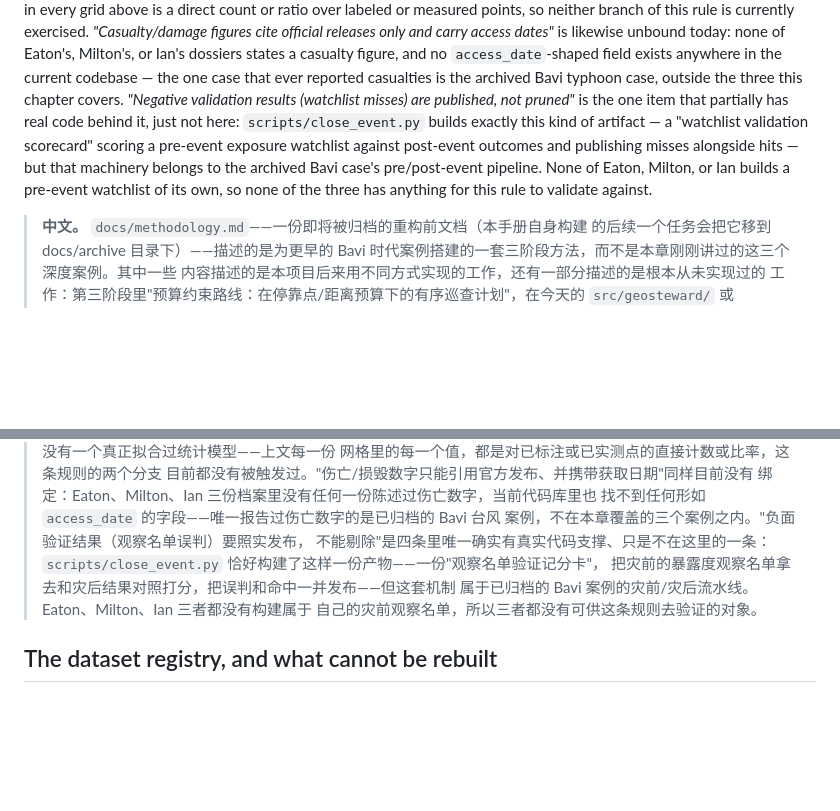
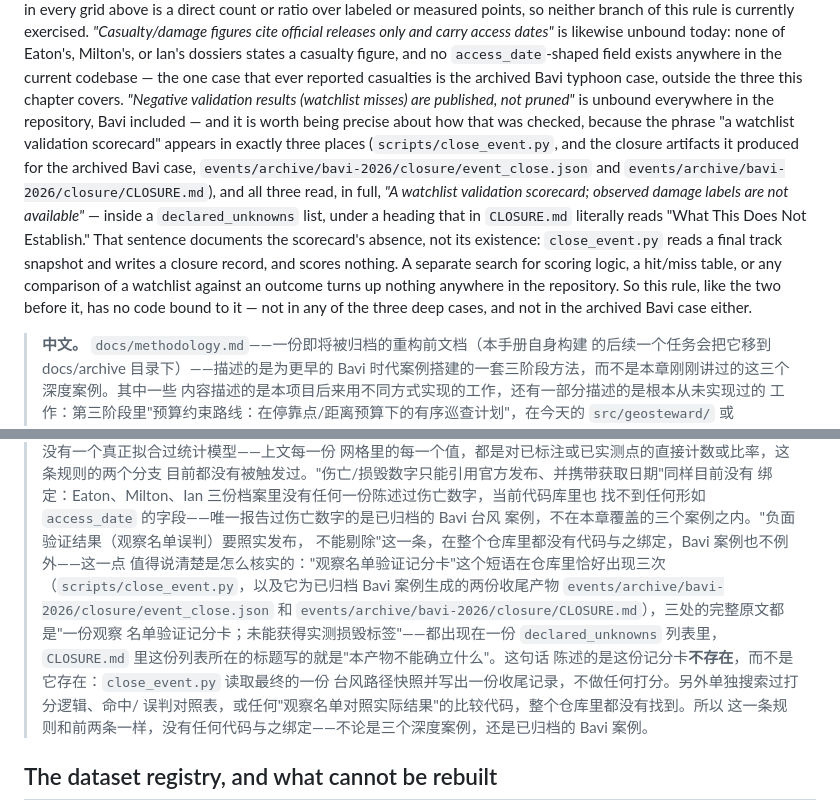
Before and after one commit to rayford295/ray-resilience, a Markdown page: docs/manual/06-data-and-evidence.md, 2 parts joined by grey strips. Rendered like a GitHub page; blank space fills up the shorter version.

Commit message:
docs(manual): correct rule 4 — watchlist scorecard is a declared unknown, not built code

```diff
--- a/docs/manual/06-data-and-evidence.md
+++ b/docs/manual/06-data-and-evidence.md
@@ -641,13 +641,22 @@ Ian's dossiers states a casualty figure, and no `access_date`-shaped field
 exists anywhere in the current codebase — the one case that ever reported
 casualties is the archived Bavi typhoon case, outside the three this
 chapter covers. *"Negative validation results (watchlist misses) are
-published, not pruned"* is the one item that partially has real code behind
-it, just not here: `scripts/close_event.py` builds exactly this kind of
-artifact — a "watchlist validation scorecard" scoring a pre-event exposure
-watchlist against post-event outcomes and publishing misses alongside
-hits — but that machinery belongs to the archived Bavi case's pre/post-event
-pipeline. None of Eaton, Milton, or Ian builds a pre-event watchlist of its
-own, so none of the three has anything for this rule to validate against.
+published, not pruned"* is unbound everywhere in the repository, Bavi
+included — and it is worth being precise about how that was checked, because
+the phrase "a watchlist validation scorecard" appears in exactly three
+places (`scripts/close_event.py`, and the closure artifacts it produced for
+the archived Bavi case, `events/archive/bavi-2026/closure/event_close.json`
+and `events/archive/bavi-2026/closure/CLOSURE.md`), and all three read, in
+full, *"A watchlist validation
+scorecard; observed damage labels are not available"* — inside a
+`declared_unknowns` list, under a heading that in `CLOSURE.md` literally
+reads "What This Does Not Establish." That sentence documents the
+scorecard's absence, not its existence: `close_event.py` reads a final
+track snapshot and writes a closure record, and scores nothing. A separate
+search for scoring logic, a hit/miss table, or any comparison of a
+watchlist against an outcome turns up nothing anywhere in the repository.
+So this rule, like the two before it, has no code bound to it — not in any
+of the three deep cases, and not in the archived Bavi case either.
 
 > **中文。** `docs/methodology.md`——一份即将被归档的重构前文档（本手册自身构建
 > 的后续一个任务会把它移到 docs/archive 目录下）——描述的是为更早的
@@ -701,11 +710,18 @@ own, so none of the three has anything for this rule to validate against.
 > 绑定：Eaton、Milton、Ian 三份档案里没有任何一份陈述过伤亡数字，当前代码库里也
 > 找不到任何形如 `access_date` 的字段——唯一报告过伤亡数字的是已归档的 Bavi 台风
 > 案例，不在本章覆盖的三个案例之内。"负面验证结果（观察名单误判）要照实发布，
-> 不能剔除"是四条里唯一确实有真实代码支撑、只是不在这里的一条：
-> `scripts/close_event.py` 恰好构建了这样一份产物——一份"观察名单验证记分卡"，
-> 把灾前的暴露度观察名单拿去和灾后结果对照打分，把误判和命中一并发布——但这套机制
-> 属于已归档的 Bavi 案例的灾前/灾后流水线。Eaton、Milton、Ian 三者都没有构建属于
-> 自己的灾前观察名单，所以三者都没有可供这条规则去验证的对象。
+> 不能剔除"这一条，在整个仓库里都没有代码与之绑定，Bavi 案例也不例外——这一点
+> 值得说清楚是怎么核实的："观察名单验证记分卡"这个短语在仓库里恰好出现三次
+> （`scripts/close_event.py`，以及它为已归档 Bavi 案例生成的两份收尾产物
+> `events/archive/bavi-2026/closure/event_close.json` 和
+> `events/archive/bavi-2026/closure/CLOSURE.md`），三处的完整原文都是"一份观察
+> 名单验证记分卡；未能获得实测损毁标签"——都出现在一份 `declared_unknowns`
+> 列表里，`CLOSURE.md` 里这份列表所在的标题写的就是"本产物不能确立什么"。这句话
+> 陈述的是这份记分卡**不存在**，而不是它存在：`close_event.py` 读取最终的一份
+> 台风路径快照并写出一份收尾记录，不做任何打分。另外单独搜索过打分逻辑、命中/
+> 误判对照表，或任何"观察名单对照实际结果"的比较代码，整个仓库里都没有找到。所以
+> 这一条规则和前两条一样，没有任何代码与之绑定——不论是三个深度案例，还是已归档的
+> Bavi 案例。
 
 ## The dataset registry, and what cannot be rebuilt
 
```
